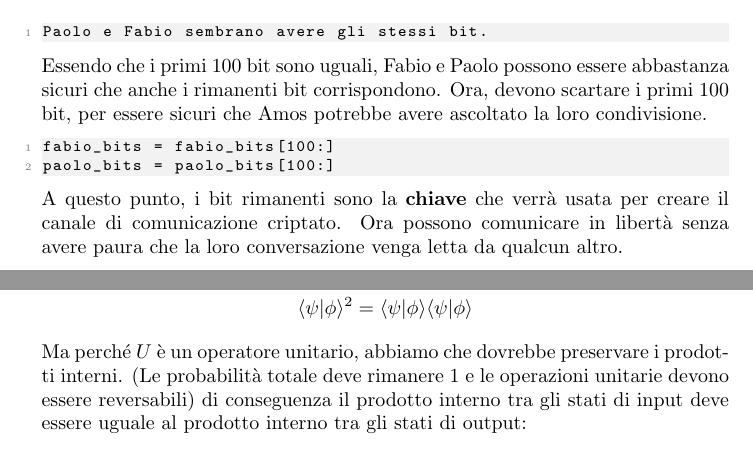
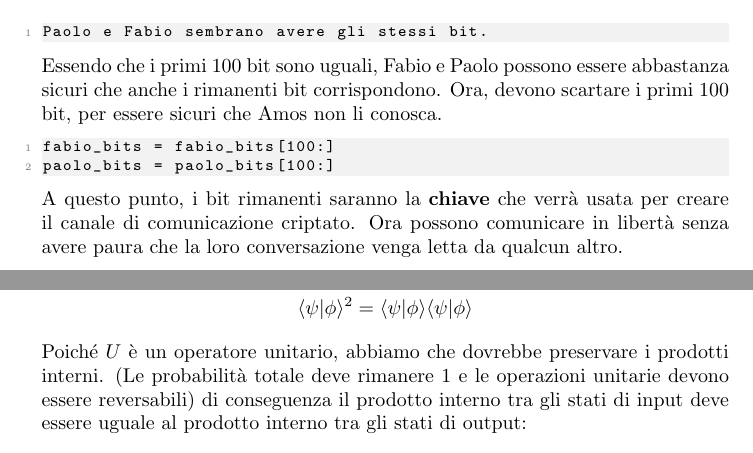
Before and after one commit to MagiHotline/BB84Protocol, a LaTeX document (bb84.tex): two parts of pages 9 and 11 of 12, joined at a grey line, cut so that both start at the same text. Compiled offline with pdfLaTeX.

Commit message:
correzione errori grammaticali

```diff
--- a/bb84.tex
+++ b/bb84.tex
@@ -416,12 +416,12 @@ Paolo e Fabio sembrano avere gli stessi bit.
 \end{lstlisting}
 Essendo che i primi 100 bit sono uguali, Fabio e Paolo possono essere abbastanza sicuri
 che anche i rimanenti bit corrispondono. Ora, devono scartare i primi 100 bit, per essere sicuri che
-Amos potrebbe avere ascoltato la loro condivisione.
+Amos non li conosca.
 \begin{lstlisting}[language=Python]
 fabio_bits = fabio_bits[100:]
 paolo_bits = paolo_bits[100:]
 \end{lstlisting}
-A questo punto, i bit rimanenti sono la \textbf{chiave} che verrà usata per creare
+A questo punto, i bit rimanenti saranno la \textbf{chiave} che verrà usata per creare
 il canale di comunicazione criptato. Ora possono comunicare in libertà senza avere paura che la
 loro conversazione venga letta da qualcun altro.
 \begin{lstlisting}[language=Python]
@@ -492,7 +492,7 @@ Ora prendiamo il prodotto interno di entrambi gli output:
 \[
 \langle \psi | \phi \rangle^2 = \langle \psi | \phi \rangle  \langle \psi | \phi \rangle
 \]
-Ma perché $U$ è un operatore unitario, abbiamo che dovrebbe preservare i prodotti interni.
+Poiché $U$ è un operatore unitario, abbiamo che dovrebbe preservare i prodotti interni.
 (Le probabilità totale deve rimanere 1 e le operazioni unitarie devono essere reversabili)
 di conseguenza il prodotto interno tra gli stati di input deve essere uguale al prodotto interno tra gli stati di output:
 \[\langle \psi | \phi \rangle = \langle \psi | \phi \rangle^2 \]
```
Also changed, not shown: bb84.pdf.
